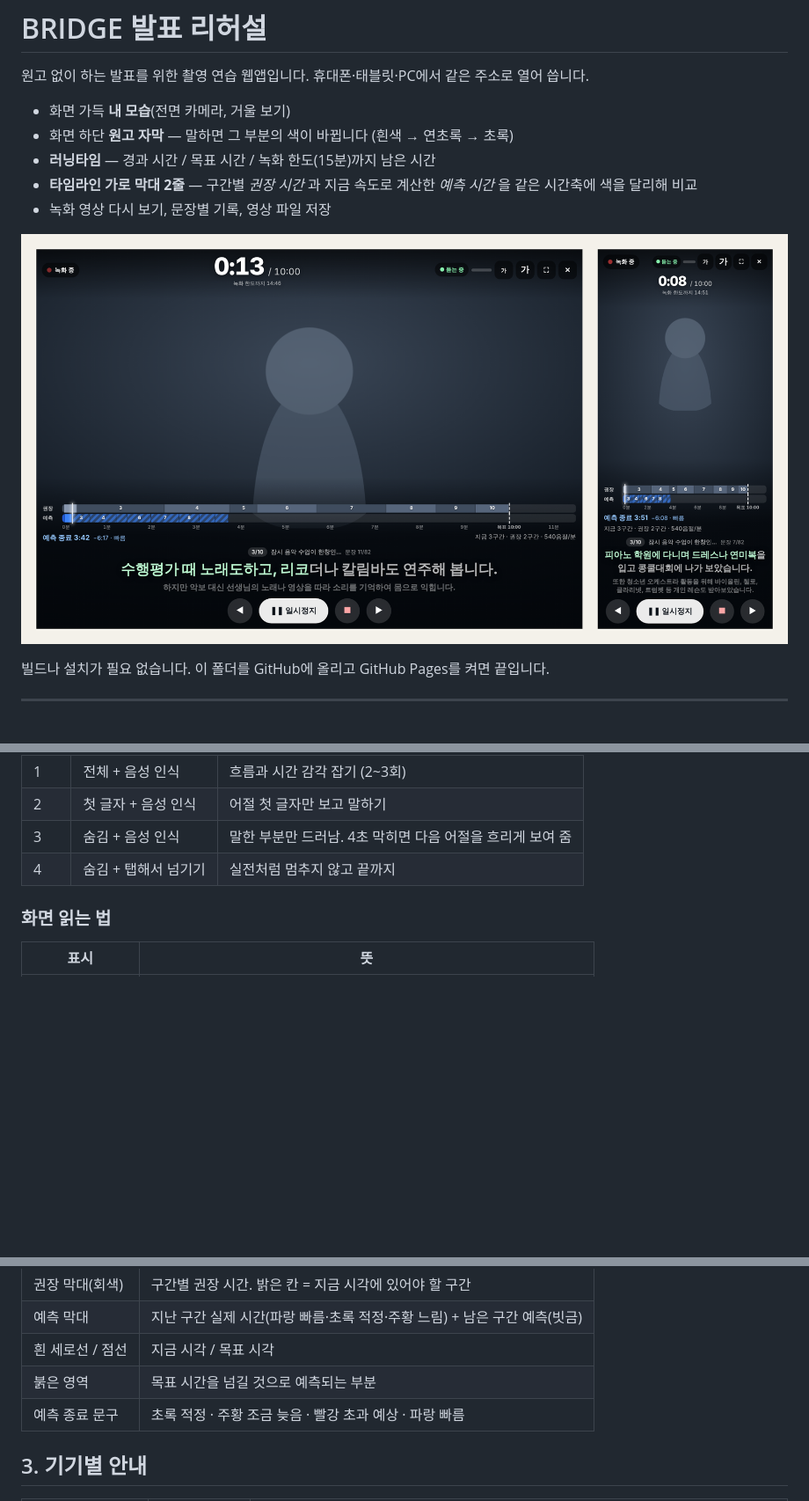
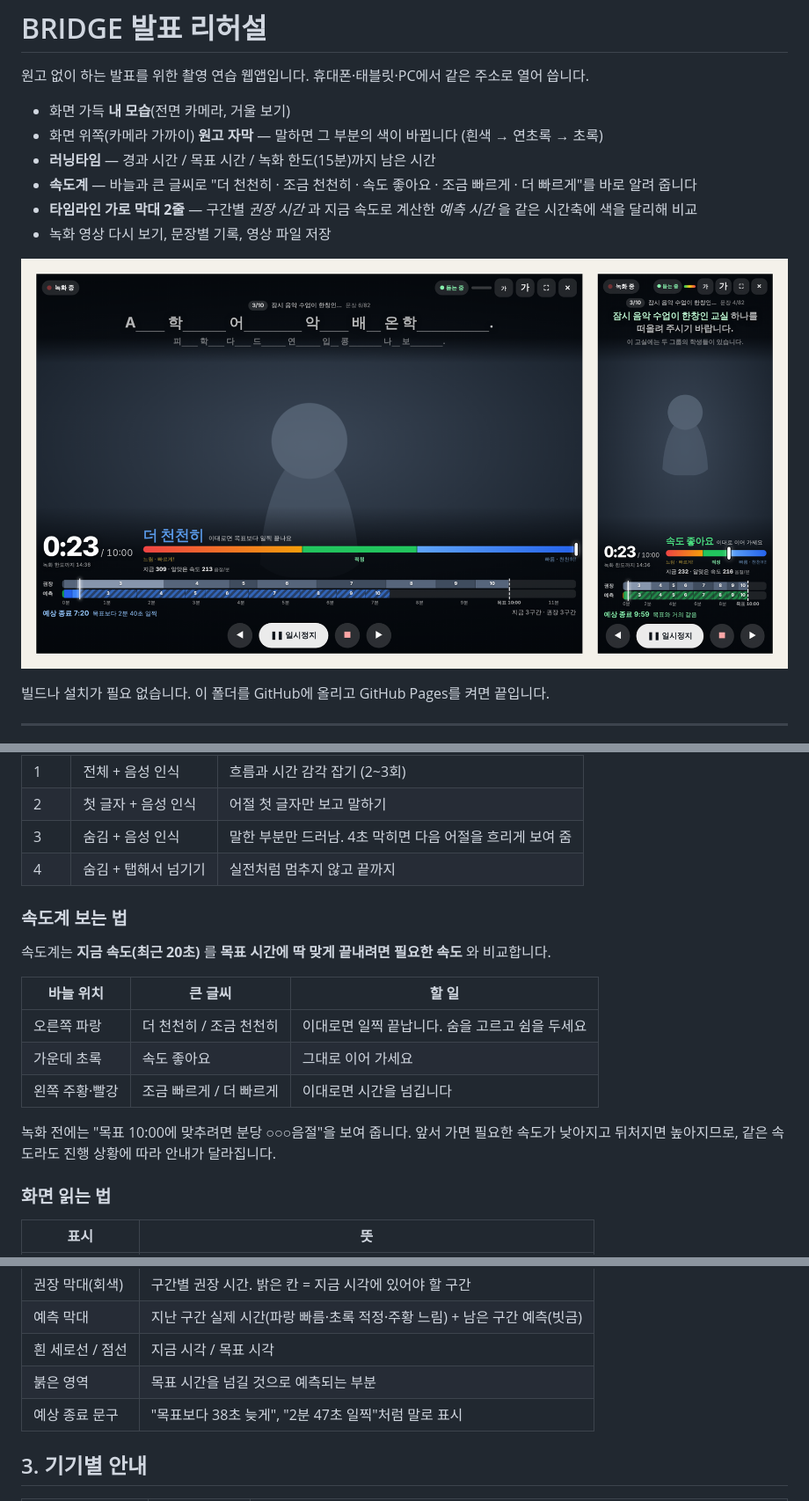
Before and after one commit to edunity21/brereh2, a Markdown page: README.md, 3 parts joined by grey strips. Shown: that part at 88% size. Drawn GitHub-style; pictures changed too: docs/preview.png; blank space fills up the shorter version.

```diff
--- a/README.md
+++ b/README.md
@@ -3,8 +3,9 @@
 원고 없이 하는 발표를 위한 촬영 연습 웹앱입니다. 휴대폰·태블릿·PC에서 같은 주소로 열어 씁니다.
 
 - 화면 가득 **내 모습**(전면 카메라, 거울 보기)
-- 화면 하단 **원고 자막** — 말하면 그 부분의 색이 바뀝니다 (흰색 → 연초록 → 초록)
+- 화면 위쪽(카메라 가까이) **원고 자막** — 말하면 그 부분의 색이 바뀝니다 (흰색 → 연초록 → 초록)
 - **러닝타임** — 경과 시간 / 목표 시간 / 녹화 한도(15분)까지 남은 시간
+- **속도계** — 바늘과 큰 글씨로 "더 천천히 · 조금 천천히 · 속도 좋아요 · 조금 빠르게 · 더 빠르게"를 바로 알려 줍니다
 - **타임라인 가로 막대 2줄** — 구간별 *권장 시간* 과 지금 속도로 계산한 *예측 시간* 을 같은 시간축에 색을 달리해 비교
 - 녹화 영상 다시 보기, 문장별 기록, 영상 파일 저장
 
@@ -54,6 +55,18 @@
 | 3 | 숨김 + 음성 인식 | 말한 부분만 드러남. 4초 막히면 다음 어절을 흐리게 보여 줌 |
 | 4 | 숨김 + 탭해서 넘기기 | 실전처럼 멈추지 않고 끝까지 |
 
+### 속도계 보는 법
+
+속도계는 **지금 속도(최근 20초)** 를 **목표 시간에 딱 맞게 끝내려면 필요한 속도** 와 비교합니다.
+
+| 바늘 위치 | 큰 글씨 | 할 일 |
+|---|---|---|
+| 오른쪽 파랑 | 더 천천히 / 조금 천천히 | 이대로면 일찍 끝납니다. 숨을 고르고 쉼을 두세요 |
+| 가운데 초록 | 속도 좋아요 | 그대로 이어 가세요 |
+| 왼쪽 주황·빨강 | 조금 빠르게 / 더 빠르게 | 이대로면 시간을 넘깁니다 |
+
+녹화 전에는 "목표 10:00에 맞추려면 분당 ○○○음절"을 보여 줍니다. 앞서 가면 필요한 속도가 낮아지고 뒤처지면 높아지므로, 같은 속도라도 진행 상황에 따라 안내가 달라집니다.
+
 ### 화면 읽는 법
 
 | 표시 | 뜻 |
@@ -66,7 +79,7 @@
 | 예측 막대 | 지난 구간 실제 시간(파랑 빠름·초록 적정·주황 느림) + 남은 구간 예측(빗금) |
 | 흰 세로선 / 점선 | 지금 시각 / 목표 시각 |
 | 붉은 영역 | 목표 시간을 넘길 것으로 예측되는 부분 |
-| 예측 종료 문구 | 초록 적정 · 주황 조금 늦음 · 빨강 초과 예상 · 파랑 빠름 |
+| 예상 종료 문구 | "목표보다 38초 늦게", "2분 47초 일찍"처럼 말로 표시 |
 
 ## 3. 기기별 안내
 
```
Also changed, not shown: other parts of README.md (+2 -0 lines), docs/PRD.md (+49 -22 lines), 6 other files.
